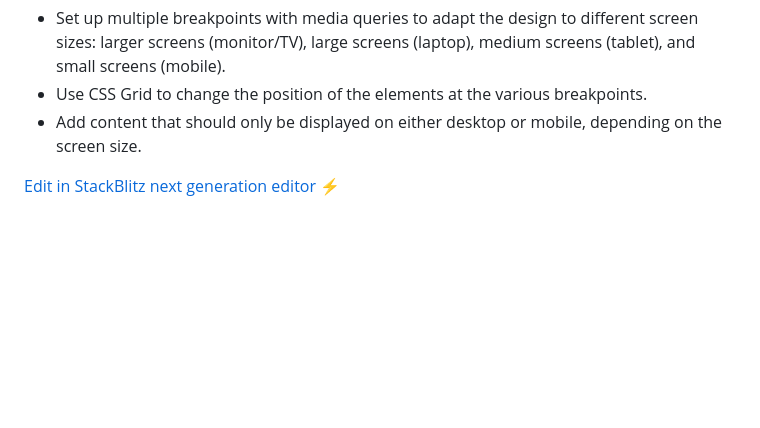
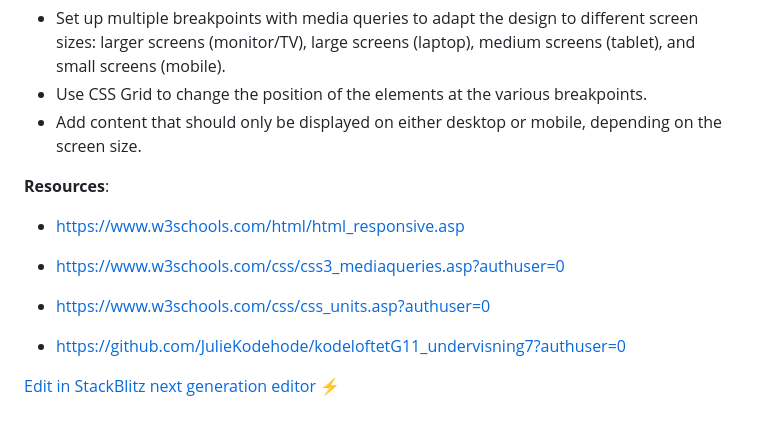
Before and after one commit to sharmababita/Kodeloftet_Dag7, a Markdown page: README.md, the part around the change. Rendered like a GitHub page; blank space fills up the shorter version.

```diff
--- a/README.md
+++ b/README.md
@@ -27,4 +27,11 @@ Your task is to create a website that adapts to different screen sizes using med
 - Use CSS Grid to change the position of the elements at the various breakpoints.
 - Add content that should only be displayed on either desktop or mobile, depending on the screen size.
 
+**Resources**:
+- https://www.w3schools.com/html/html_responsive.asp
+- https://www.w3schools.com/css/css3_mediaqueries.asp?authuser=0
+- https://www.w3schools.com/css/css_units.asp?authuser=0
+
+- https://github.com/JulieKodehode/kodeloftetG11_undervisning7?authuser=0
+
 [Edit in StackBlitz next generation editor ⚡️](https://stackblitz.com/~/github.com/sharmababita/Kodeloftet_Dag7)
```
